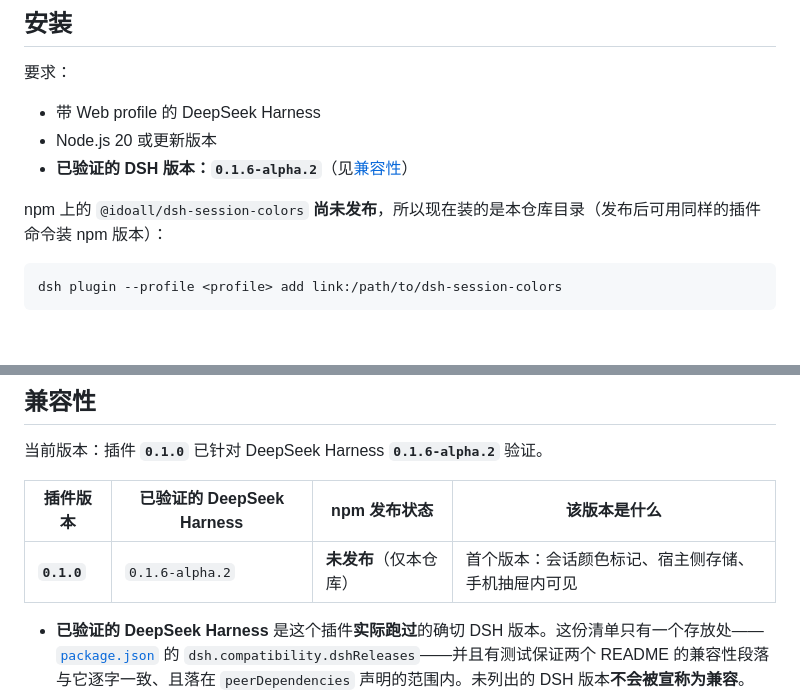
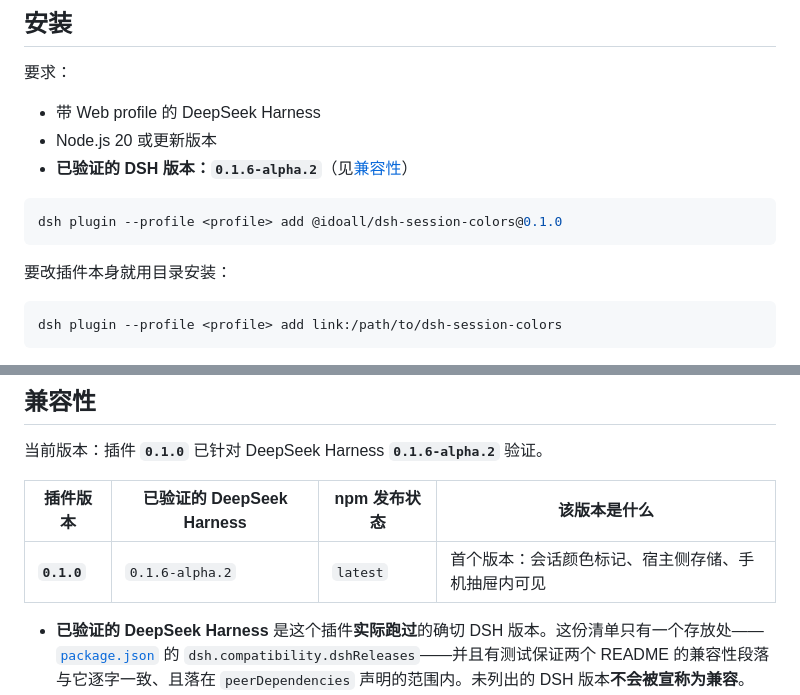
Before and after one commit to idoall/dsh-session-colors, a Markdown page: README.zh.md, 2 parts joined by grey strips. Rendered like a GitHub page; blank space fills up the shorter version.

````diff
--- a/README.zh.md
+++ b/README.zh.md
@@ -53,7 +53,11 @@
 - Node.js 20 或更新版本
 - **已验证的 DSH 版本：`0.1.6-alpha.2`**（见[兼容性](#兼容性)）
 
-npm 上的 `@idoall/dsh-session-colors` **尚未发布**，所以现在装的是本仓库目录（发布后可用同样的插件命令装 npm 版本）：
+```sh
+dsh plugin --profile <profile> add @idoall/dsh-session-colors@0.1.0
+```
+
+要改插件本身就用目录安装：
 
 ```sh
 dsh plugin --profile <profile> add link:/path/to/dsh-session-colors
@@ -88,7 +92,7 @@ dsh plugin --profile <profile> add link:/path/to/dsh-session-colors
 
 | 插件版本 | 已验证的 DeepSeek Harness | npm 发布状态 | 该版本是什么 |
 | --- | --- | --- | --- |
-| **`0.1.0`** | `0.1.6-alpha.2` | **未发布**（仅本仓库） | 首个版本：会话颜色标记、宿主侧存储、手机抽屉内可见 |
+| **`0.1.0`** | `0.1.6-alpha.2` | `latest` | 首个版本：会话颜色标记、宿主侧存储、手机抽屉内可见 |
 
 - **已验证的 DeepSeek Harness** 是这个插件**实际跑过**的确切 DSH 版本。这份清单只有一个存放处——[`package.json`](package.json) 的 `dsh.compatibility.dshReleases`——并且有测试保证两个 README 的兼容性段落与它逐字一致、且落在 `peerDependencies` 声明的范围内。未列出的 DSH 版本**不会被宣称为兼容**。
 - `peerDependencies` 声明的范围是 `>=0.1.6-0 <0.2.0`（`dsh-client-ui-layout` 与 `dsh-client-ui-conversation`）：这是**允许加载**的范围，不等于已验证。
````
Also changed, not shown: other parts of README.zh.md (+1 -1 lines), README.md (+7 -5 lines).
